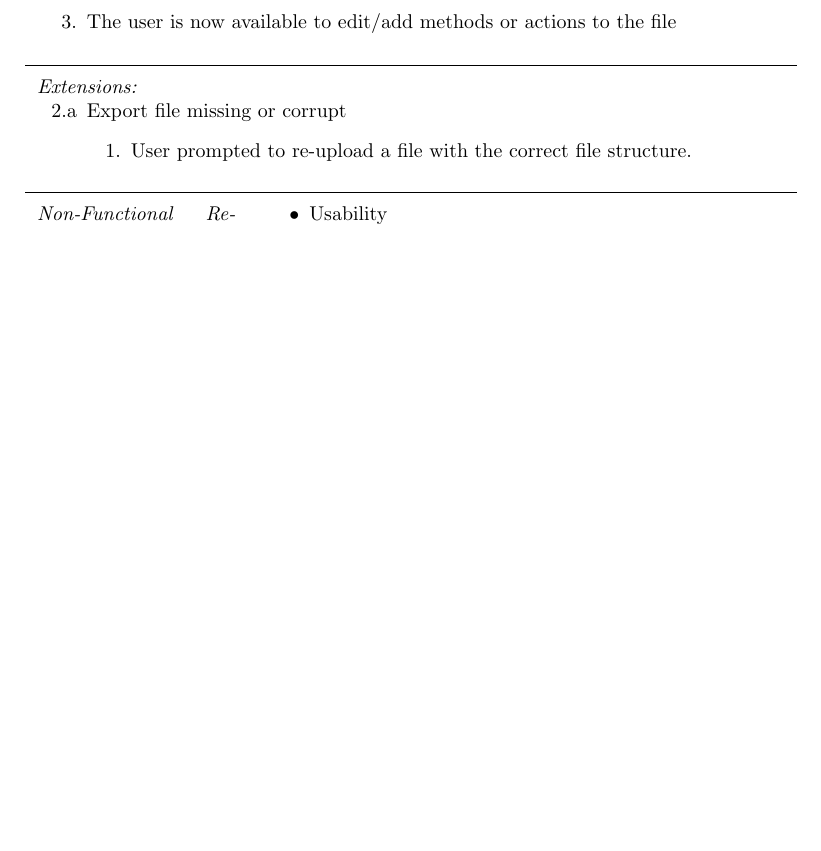
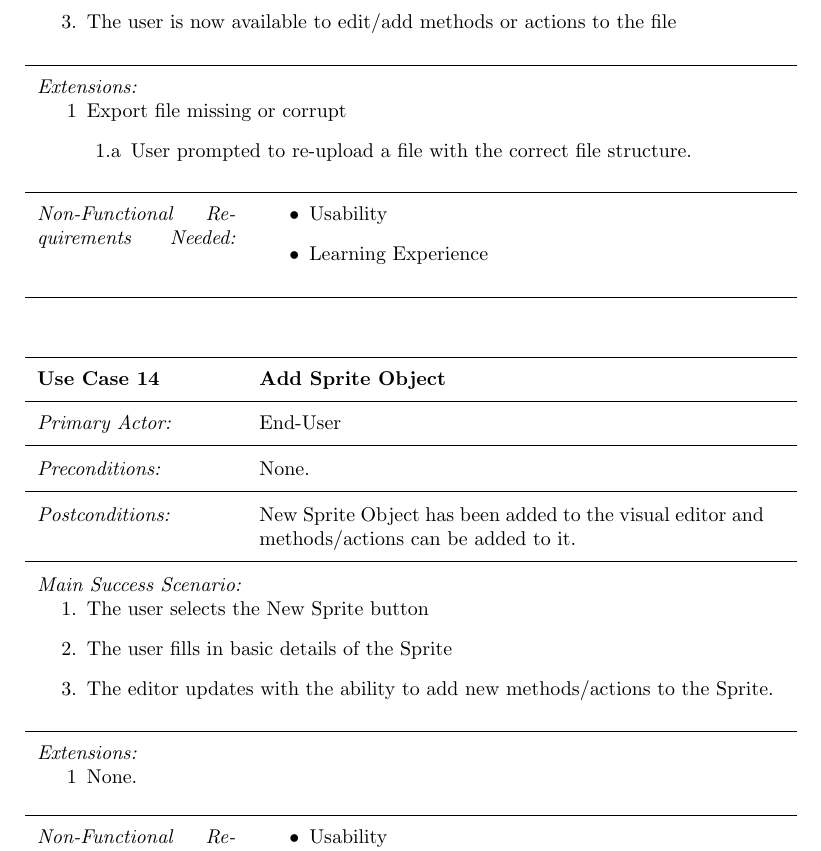
Before and after one commit to kcanfieldpugetsound/edith, a LaTeX document (docs/Requirements.tex): part of page 9 of 11 before the commit and part of page 8 of 10 after it, cut so that both start at the same text, the shorter picture padded with empty space. Compiled offline with pdfLaTeX.

Commit message:
Added Use Case 14

```diff
--- a/docs/Requirements.tex
+++ b/docs/Requirements.tex
@@ -612,9 +605,9 @@ Eli Spiegel \\
 
 %Extensions: Alternate scenarios of success or failure.
 \addscenario{Extensions:}{
-	\item[2.a] Export file missing or corrupt
+	\item[1] Export file missing or corrupt
 		\begin{enumerate}
-		\item[1.]  User prompted to re-upload a file with the correct file structure.
+		\item[1.a]  User prompted to re-upload a file with the correct file structure.
     	\end{enumerate}
 
 }
@@ -630,6 +623,52 @@ Eli Spiegel \\
 %\addfield{Open Issues:}{}
 
 \end{usecase}
+
+\begin{usecase}
+
+\addtitle{Use Case 14}{Add Sprite Object}
+
+%Primary Actor: Calls on the system to deliver its services.
+\addfield{Primary Actor:}{End-User}
+
+
+
+%Preconditions: What must be true on start and worth telling the reader?
+\addfield{Preconditions:}{None.}
+%when multiple
+%\additemizedfield{Preconditions:}{}
+
+%Postconditions: What must be true on successful completion and worth telling the reader
+\addfield{Postconditions:}{New Sprite Object has been added to the visual editor and methods/actions can be added to it.}
+%when multiple
+%\additemizedfield{Preconditions:}{}
+
+%Main Success Scenario: A typical, unconditional happy path scenario of success.
+\addscenario{Main Success Scenario:}{
+    \item The user selects the New Sprite button
+    \item The user fills in basic details of the Sprite
+    \item The editor updates with the ability to add new methods/actions to the Sprite.
+
+}
+
+%Extensions: Alternate scenarios of success or failure.
+\addscenario{Extensions:}{
+	\item[1] None.
+
+}
+
+%Non-Functional Requirements Needed: Related Non-Functional Requirements Needed.
+\additemizedfield{Non-Functional Requirements Needed:}{
+	\item Usability
+	\item Learning Experience
+}
+
+
+%Miscellaneous: Such as open issues/questions
+%\addfield{Open Issues:}{}
+
+\end{usecase}
+
 % New Page for Use Case Diagram
 \newpage
 
```
Also changed, not shown: docs/Requirements.pdf, docs/Requirements.tex (7 more changed lines).
